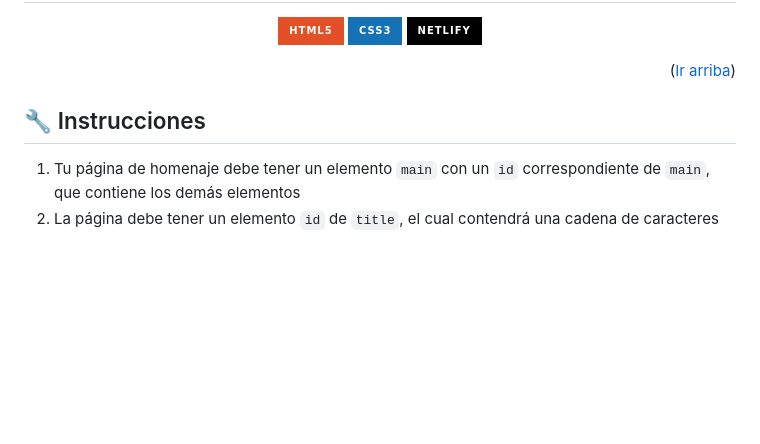
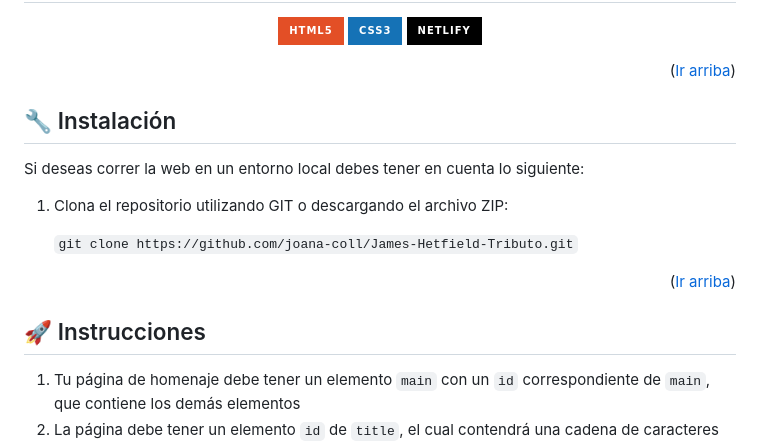
Before and after one commit to jc-projects/freeCodeCamp_Tributo, a Markdown page: README.md, the part around one of its changes. Rendered like a GitHub page; badges without logos; blank space fills up the shorter version.

```diff
--- a/README.md
+++ b/README.md
@@ -47,9 +48,18 @@
    </p>
   <p align="right">(<a href="#ir-arriba">Ir arriba</a>)</p>
 
+<!-- INSTALACIÓN -->
+  <a name="instalacion"></a>
+  ## 🔧 Instalación
+  Si deseas correr la web en un entorno local debes tener en cuenta lo siguiente:
+  1. Clona el repositorio utilizando GIT o descargando el archivo ZIP:
+
+      `git clone https://github.com/joana-coll/James-Hetfield-Tributo.git`
+  <p align="right">(<a href="#ir-arriba">Ir arriba</a>)</p>
+
 <!-- INSTRUCCIONES -->
   <a name="instrucciones"></a>
-  ## 🔧 Instrucciones
+  ## 🚀 Instrucciones
   1. Tu página de homenaje debe tener un elemento `main` con un `id` correspondiente de `main`, que contiene los demás elementos
   2. La página debe tener un elemento `id` de `title`, el cual contendrá una cadena de caracteres (p. ej. texto), que describe el tema de la página de homenaje (p. ej. "Dr. Norman Borlaug")
   3. La página debe tener tanto un elemento `figure` o un elemento `div` con un `id` de `img-div`
```
Also changed, not shown: other parts of README.md (+1 -0 lines).
